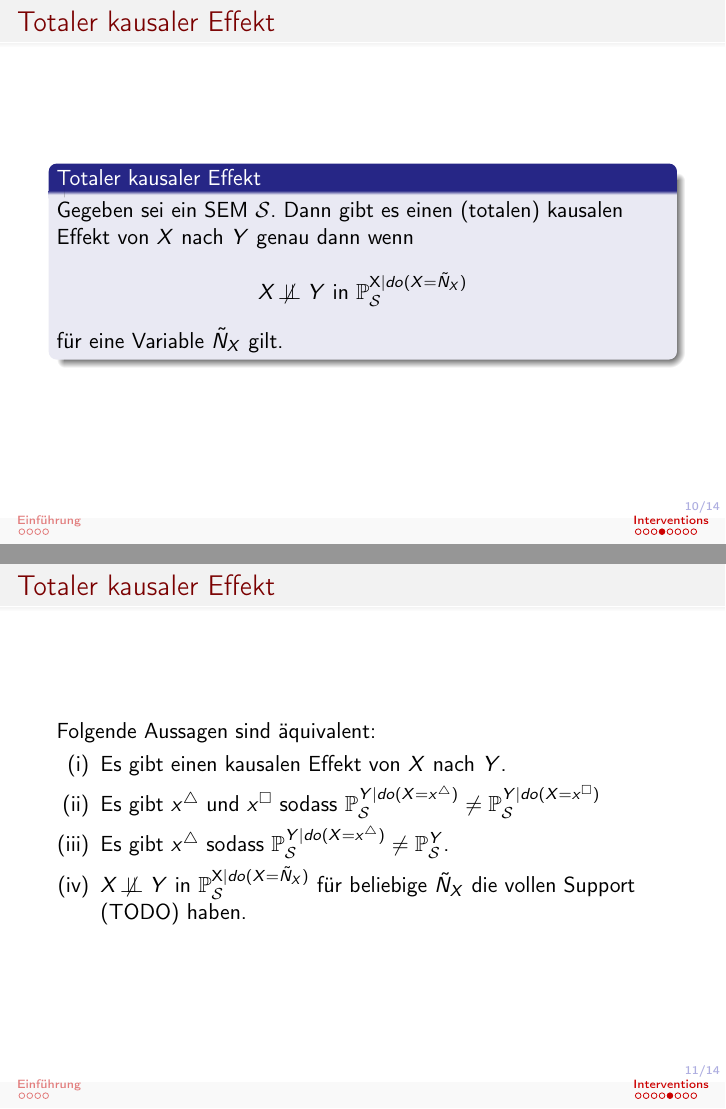
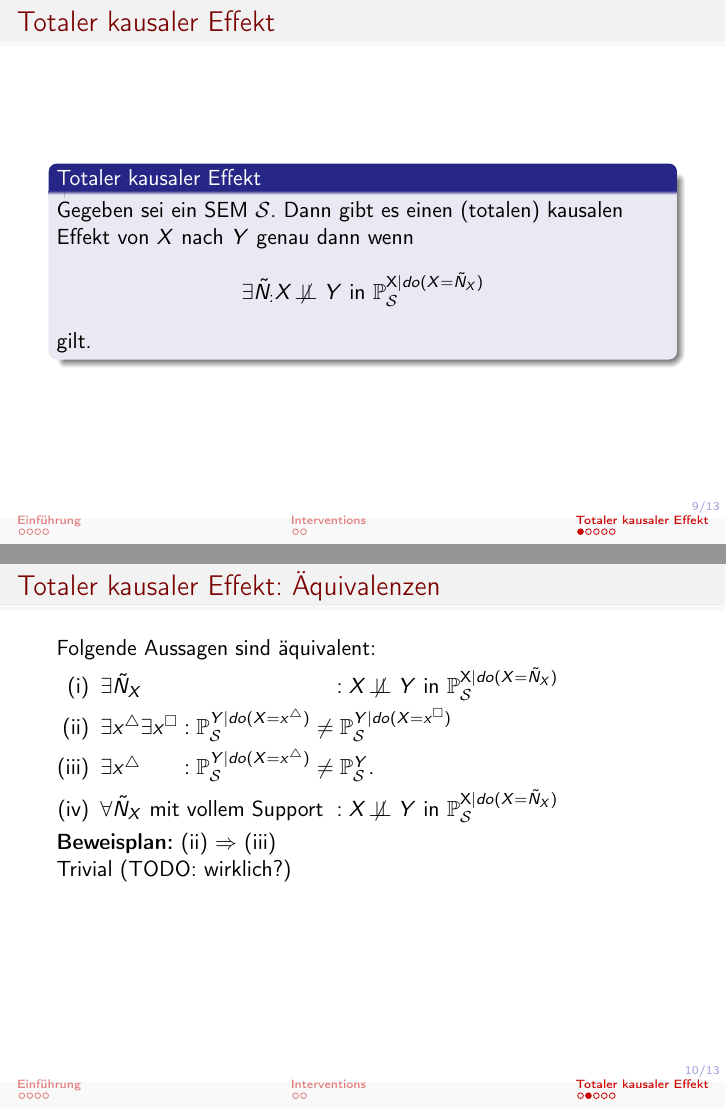
Before and after one commit to MartinThoma/causality-presentation, LaTeX slides (interventions.tex, which reads main.tex): pages 27 and 28 of 36 before the commit and pages 27 and 38 of 49 after it, joined at a grey line. Compiled offline with pdfLaTeX.

Commit message:
added proofs

```diff
--- a/main.tex
+++ b/main.tex
@@ -52,7 +52,7 @@
         \end{align}
         \onslide<9->{$\Rightarrow$ Intervention auf $X$ beeinflusst die Verteilung von $Y$.}
     }
-    \only<10->{
+    \only<10-13>{
         Aber:
 
         \begin{align}
@@ -62,36 +62,66 @@
             \onslide<13->{&\neq \mathbb{P}_\mathcal{S}^{X|Y=2}}
         \end{align}
     }
+    \only<14->{\\
+        Beispiel: $X$ (rauchen) $\rightarrow Y$ (weiße Zähne)
+        \begin{itemize}
+            \item<15-> Es besteht eine Asymmetrie zwischen Ursache ($X$) und Effekt ($Y$).
+            \item<16-> $\mathbb{P}_\mathcal{S}^{X,Y|do(Y=\tilde{N}_Y)} \Rightarrow X \perp\!\!\!\perp Y$
+            \item<17-> $\mathbb{P}_\mathcal{S}^{X,Y|do(X=\tilde{N}_X)} \text{ und } Var(\tilde{N}_X) > 0 \Rightarrow X \not\perp\!\!\!\perp Y$
+        \end{itemize}
+    }
 \end{frame}
 
-\begin{frame}{Beispiel 2.2.2: Ursache und Effekt}
-    Beispiel: $X$ (rauchen) $\rightarrow Y$ (weiße Zähne)
-    \begin{itemize}
-        \item<2-> Es besteht eine Asymmetrie zwischen Ursache ($X$) und Effekt ($Y$).
-        \item<3-> $\mathbb{P}_\mathcal{S}^{X,Y|do(Y=\tilde{N}_Y)} \Rightarrow X \perp\!\!\!\perp Y$
-        \item<4-> $\mathbb{P}_\mathcal{S}^{X,Y|do(X=\tilde{N}_X)} \text{ und } Var(\tilde{N}_X) > 0 \Rightarrow X \not\perp\!\!\!\perp Y$
-    \end{itemize}
-\end{frame}
-
-
+\section{Totaler kausaler Effekt}
+\subsection{Totaler kausaler Effekt}
 \begin{frame}{Totaler kausaler Effekt}
     \begin{block}{Totaler kausaler Effekt}
         Gegeben sei ein SEM $\mathcal{S}$. Dann gibt es einen
         (totalen) kausalen Effekt von $X$ nach $Y$ genau dann wenn
-        \[X \not\!\perp\!\!\!\perp Y \text{ in } \mathbb{P}_\mathcal{S}^{\mathbf{X}|do(X=\tilde{N}_X)}\]
-        für eine Variable $\tilde{N}_X$ gilt.
+        \[\exists \tilde{N}_: X \not\!\perp\!\!\!\perp Y \text{ in } \mathbb{P}_\mathcal{S}^{\mathbf{X}|do(X=\tilde{N}_X)}\]
+        gilt.
     \end{block}
 \end{frame}
 
-\begin{frame}{Totaler kausaler Effekt}
+\begin{frame}[t]{Totaler kausaler Effekt: Äquivalenzen}
     Folgende Aussagen sind äquivalent:
 
     \begin{enumerate}[label=(\roman*)]
-        \item Es gibt einen kausalen Effekt von $X$ nach $Y$.
-        \item Es gibt $x^\triangle$ und $x^\square$ sodass $\mathbb{P}_\mathcal{S}^{Y|do(X=x^\triangle)} \neq \mathbb{P}_\mathcal{S}^{Y|do(X=x^\square)}$
-        \item Es gibt $x^\triangle$ sodass $\mathbb{P}_\mathcal{S}^{Y|do(X=x^\triangle)} \neq \mathbb{P}_\mathcal{S}^Y$.
-        \item $X \not\!\perp\!\!\!\perp Y \text{ in } \mathbb{P}_\mathcal{S}^{\mathbf{X}|do(X=\tilde{N}_X)}$ für beliebige $\tilde{N}_X$ die vollen Support (TODO) haben.
+        \item $\exists \tilde{N}_X \hphantom{\text{ mit vollem Support }}: X \not\!\perp\!\!\!\perp Y \text{ in } \mathbb{P}_\mathcal{S}^{\mathbf{X}|do(X=\tilde{N}_X)}$
+        \item $\exists x^\triangle \exists x^\square: \mathbb{P}_\mathcal{S}^{Y|do(X=x^\triangle)} \neq \mathbb{P}_\mathcal{S}^{Y|do(X=x^\square)}$
+        \item $\exists x^\triangle \hphantom{\exists x^\square}: \mathbb{P}_\mathcal{S}^{Y|do(X=x^\triangle)} \neq \mathbb{P}_\mathcal{S}^Y$.
+        \item $\forall \tilde{N}_X \text{ mit vollem Support }: X \not\!\perp\!\!\!\perp Y \text{ in } \mathbb{P}_\mathcal{S}^{\mathbf{X}|do(X=\tilde{N}_X)}$
     \end{enumerate}
+
+    \only<2>{
+    \textbf{Beweisplan:}\\
+    (i) $\Rightarrow$ (ii) $\Rightarrow$ (iv) $\Rightarrow$ (i)\\
+    $\neg$(i) $\Rightarrow$ $\neg$ (iii) äquivalent zu (iii) $\Rightarrow$ (i)\\
+    (ii) $\Rightarrow$ (iii)
+    }
+    \only<3-5>{
+        \textbf{Beweisplan:} (i) $\Rightarrow$ (ii)\\
+        \onslide<4->{(i) $\overset{A.2}{\Rightarrow} \exists x_1^\triangle, x_1^\square$ mit
+        pos. Dichte unter $\tilde{N_1}$ sodass $\mathbb{P}_\mathcal{S}^{X_2|X_1=x_1^\triangle, do(X_1=\tilde{N_1})} \neq \mathbb{P}_\mathcal{S}^{X_2 | X_1=x^\square, do(X_1=\tilde{N_1})}$\\}
+        \onslide<5->{$\overset{A.1}{\Rightarrow} (ii)$}
+    }
+    \only<6>{
+        \textbf{Beweisplan:} (ii) $\Rightarrow$ (iv)\\
+        \onslide<7->{(ii) $\overset{A.1}{\Rightarrow} \exists x_1^\triangle, x_1^\square$ mit pos. Dichte unter $\hat{N_1}$ sodass $\mathcal{P}_\mathcal{S}^{X_2|X_1=x_1^\triangle, do(X_1=\hat{N_1})} \neq \mathbb{P}_\mathcal{S}^{X_2 | X_1 = x_1^\square, do(X_1 = \hat{N_1})}$}
+        \onslide<8->{$\overset{A.2}{\Rightarrow} (iv)$}
+    }
+    \only<9>{
+        \textbf{Beweisplan:} (iv) $\Rightarrow$ (i)\\
+        Trivial
+    }
+    \only<10>{
+        \textbf{Beweisplan:} $\neg$(i) $\Rightarrow$ $\neg$ (iii)\\
+        \onslide<11->{Es gilt: $\mathbb{P}_\mathcal{S}^{X_2} = \mathbb{P}_\mathcal{S}^{X_2 | do(X_1 = N_1^*)}$, wobei $N_1^*$ wie $\mathbb{P}_\mathcal{S}^{X_2}$ verteilt ist.}
+    }
+    \only<11>{
+        \textbf{Beweisplan:} (ii) $\Rightarrow$ (iii)\\
+        Trivial (TODO: wirklich?)
+    }
 \end{frame}
 
 \begin{frame}{Beispiel 2.2.6: Randomisierte Studie}
@@ -133,0 +169,4 @@
+                 $Y$ gibt. \\}
+    \onslide<5->{Beweis von (ii) durch Gegenbeispiel: Sei
+    \begin{align}
+        X &= N_X\\
```
Also changed, not shown: interventions.pdf, main.tex (14 more changed lines).
